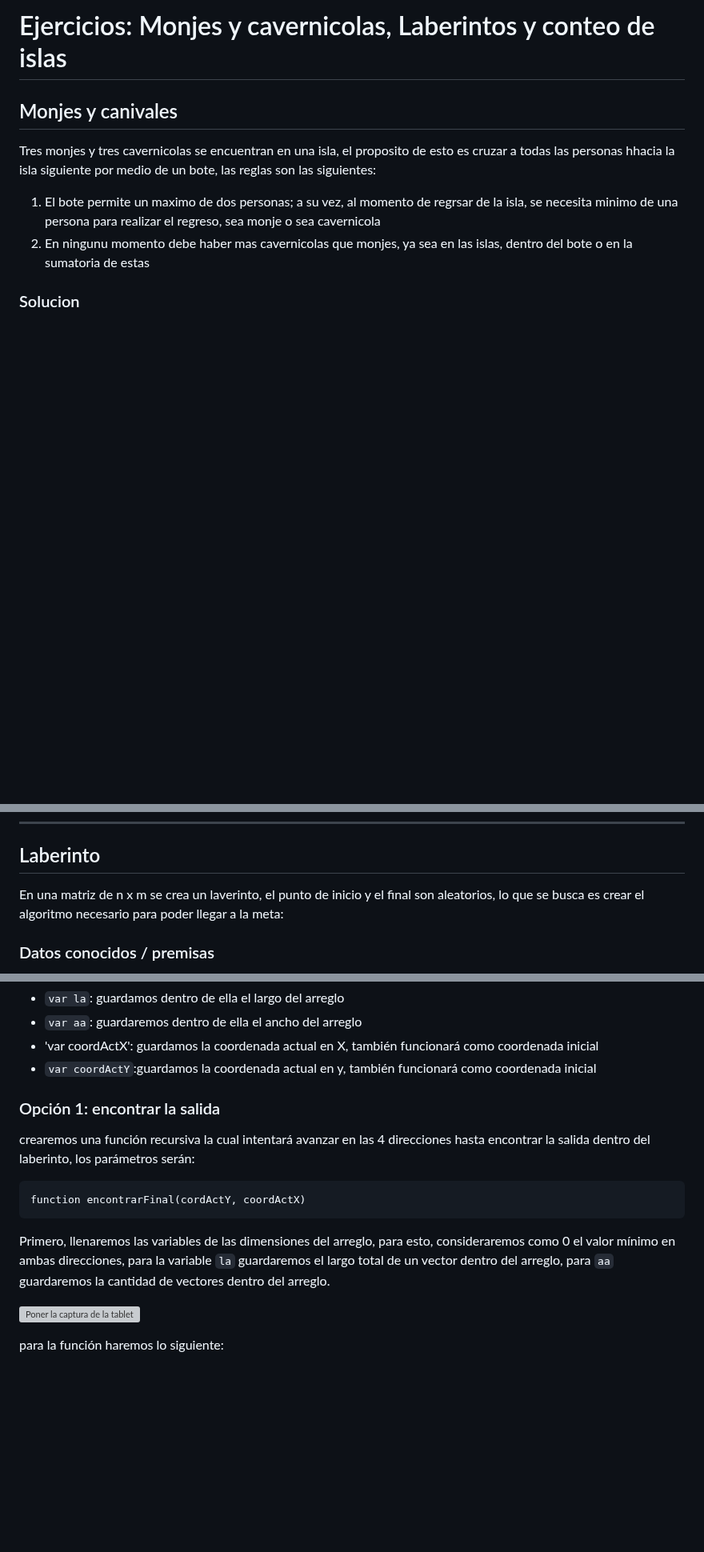
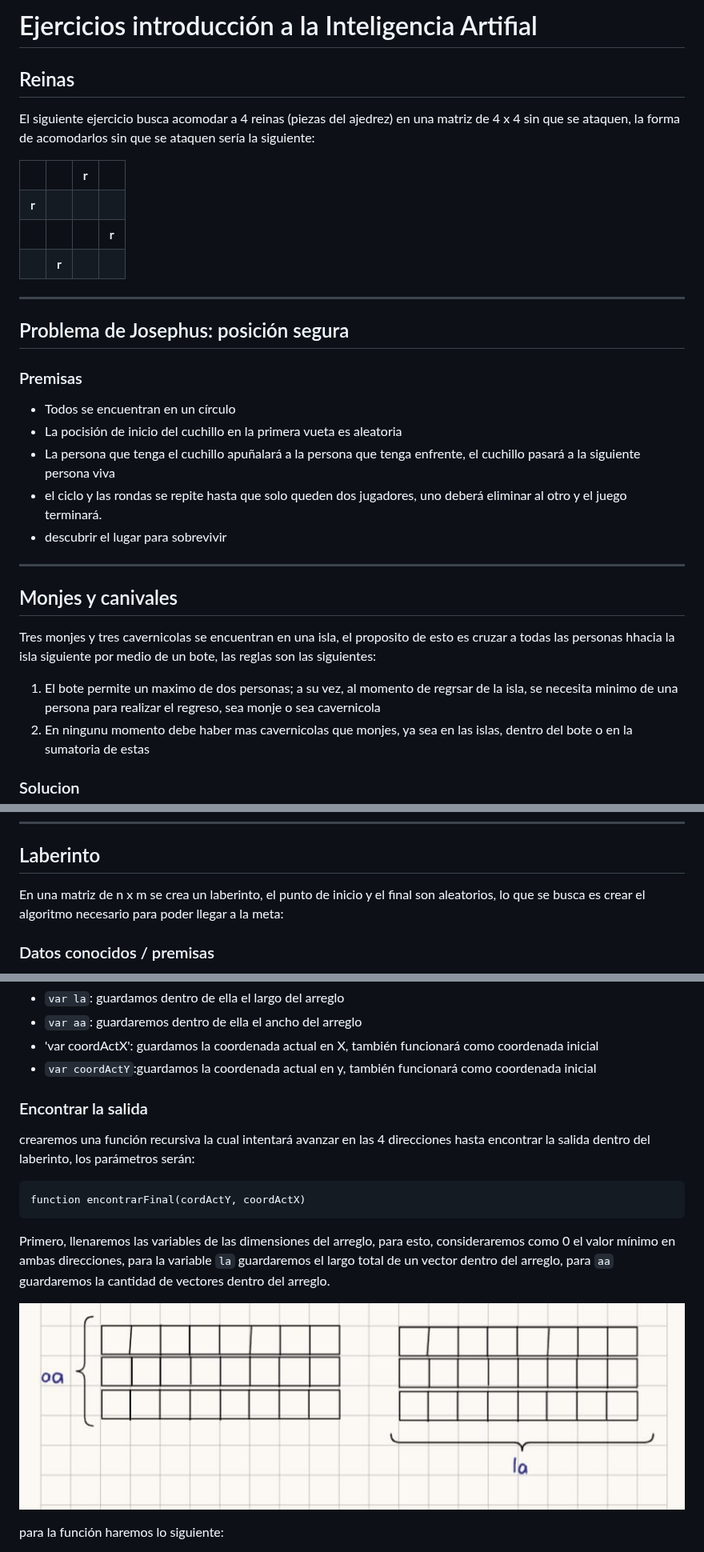
Before and after one commit to sergio-cardona-04/Inteligencia_artificial, a Markdown page: README.md, 3 parts joined by grey strips. Shown at 80% size. Drawn GitHub-style; pictures changed too: matrices.jpeg (added); blank space fills up the shorter version; grey boxes are pictures that could not be loaded.

Commit message:
ejercicios: reinas y josephus

```diff
--- a/README.md
+++ b/README.md
@@ -1,4 +1,49 @@
-# Ejercicios: Monjes y cavernicolas, Laberintos y conteo de islas
+# Ejercicios introducción a la Inteligencia Artifial
+
+## Reinas
+
+El siguiente ejercicio busca acomodar a 4 reinas (piezas del ajedrez) en una matriz de 4 x 4 sin que se ataquen, la forma de acomodarlos sin que se ataquen sería la siguiente:
+
+<table>
+<tr>
+  <th></th>
+  <th></th>
+  <th>r</th>
+  <th></th>
+</tr>
+<tr>
+  <th>r</th>
+  <th></th>
+  <th></th>
+  <th></th>
+</tr>
+<tr>
+  <th></th>
+  <th></th>
+  <th></th>
+  <th>r</th>
+</tr>
+<tr>
+  <th></th>
+  <th>r</th>
+  <th></th>
+  <th></th>
+</tr>
+</table>
+
+***
+
+## Problema de Josephus: posición segura
+
+### Premisas
+
+* Todos se encuentran en un círculo
+* La pocisión de inicio del cuchillo en la primera vueta es aleatoria
+* La persona que tenga el cuchillo apuñalará a la persona que tenga enfrente, el cuchillo pasará a la siguiente persona viva
+* el ciclo y las rondas se repite hasta que solo queden dos jugadores, uno deberá eliminar al otro y el juego terminará.
+* descubrir el lugar para sobrevivir
+
+***
 
 ## Monjes y canivales
 
@@ -94,7 +139,7 @@ para realizar el regreso, sea monje o sea cavernicola
 
 ## Laberinto
 
-En una matriz de n x m se crea un laverinto, el punto de inicio y el final
+En una matriz de n x m se crea un laberinto, el punto de inicio y el final
 son aleatorios, lo que se busca es crear el algoritmo necesario para poder llegar a la meta:
 
 ### Datos conocidos / premisas
@@ -114,7 +159,7 @@ son aleatorios, lo que se busca es crear el algoritmo necesario para poder llega
 * 'var coordActX': guardamos la coordenada actual en X, también funcionará como coordenada inicial
 * `var coordActY`:guardamos la coordenada actual en y, también funcionará como coordenada inicial
 
-### Opción 1: encontrar la salida
+### Encontrar la salida
 
 crearemos una función recursiva la cual intentará avanzar en las 4 direcciones hasta encontrar la salida dentro del laberinto, los parámetros serán:
 
@@ -124,7 +169,7 @@ function encontrarFinal(cordActY, coordActX)
 
 Primero, llenaremos las variables de las dimensiones del arreglo, para esto, consideraremos como 0 el valor mínimo en ambas direcciones, para la variable `la` guardaremos el largo total de un vector dentro del arreglo, para `aa` guardaremos la cantidad de vectores dentro del arreglo.
 
-![Poner la captura de la tablet](https://ejemplo.com/foto.jpg)
+![Poner la captura de la tablet](matrices.jpeg)
 
 para la función haremos lo siguiente:
 
```
Also changed, not shown: other parts of README.md (+1 -1 lines).
